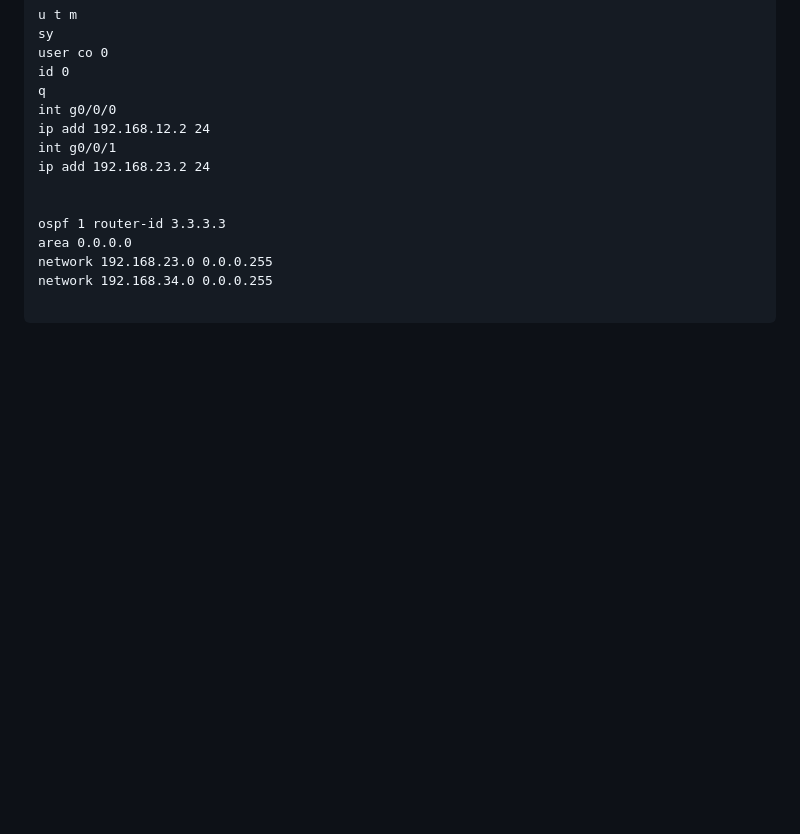
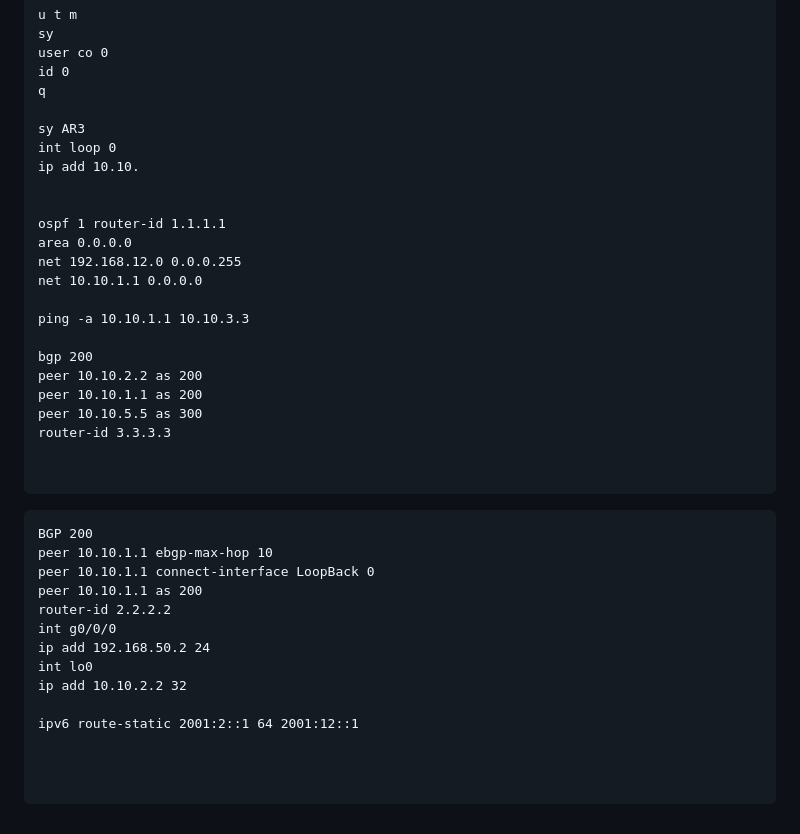
Before and after one commit to swdxiaoxiao/witer_markdown, a Markdown page: 命令草稿.md, the part around the change. Drawn GitHub-style; blank space fills up the shorter version.

Commit message:
修改文件: 命令草稿.md

````diff
--- a/命令草稿.md
+++ b/命令草稿.md
@@ -1703,15 +1703,40 @@ sy
 user co 0
 id 0
 q
-int g0/0/0
-ip add 192.168.12.2 24
-int g0/0/1
-ip add 192.168.23.2 24
-
-
-ospf 1 router-id 3.3.3.3
+
+sy AR3
+int loop 0
+ip add 10.10.
+
+
+ospf 1 router-id 1.1.1.1
 area 0.0.0.0
-network 192.168.23.0 0.0.0.255
-network 192.168.34.0 0.0.0.255
-
-```
+net 192.168.12.0 0.0.0.255
+net 10.10.1.1 0.0.0.0
+
+ping -a 10.10.1.1 10.10.3.3
+
+bgp 200
+peer 10.10.2.2 as 200
+peer 10.10.1.1 as 200
+peer 10.10.5.5 as 300
+router-id 3.3.3.3
+
+
+```
+```
+BGP 200
+peer 10.10.1.1 ebgp-max-hop 10
+peer 10.10.1.1 connect-interface LoopBack 0
+peer 10.10.1.1 as 200
+router-id 2.2.2.2
+int g0/0/0
+ip add 192.168.50.2 24
+int lo0
+ip add 10.10.2.2 32
+
+ipv6 route-static 2001:2::1 64 2001:12::1
+
+
+
+```
````
